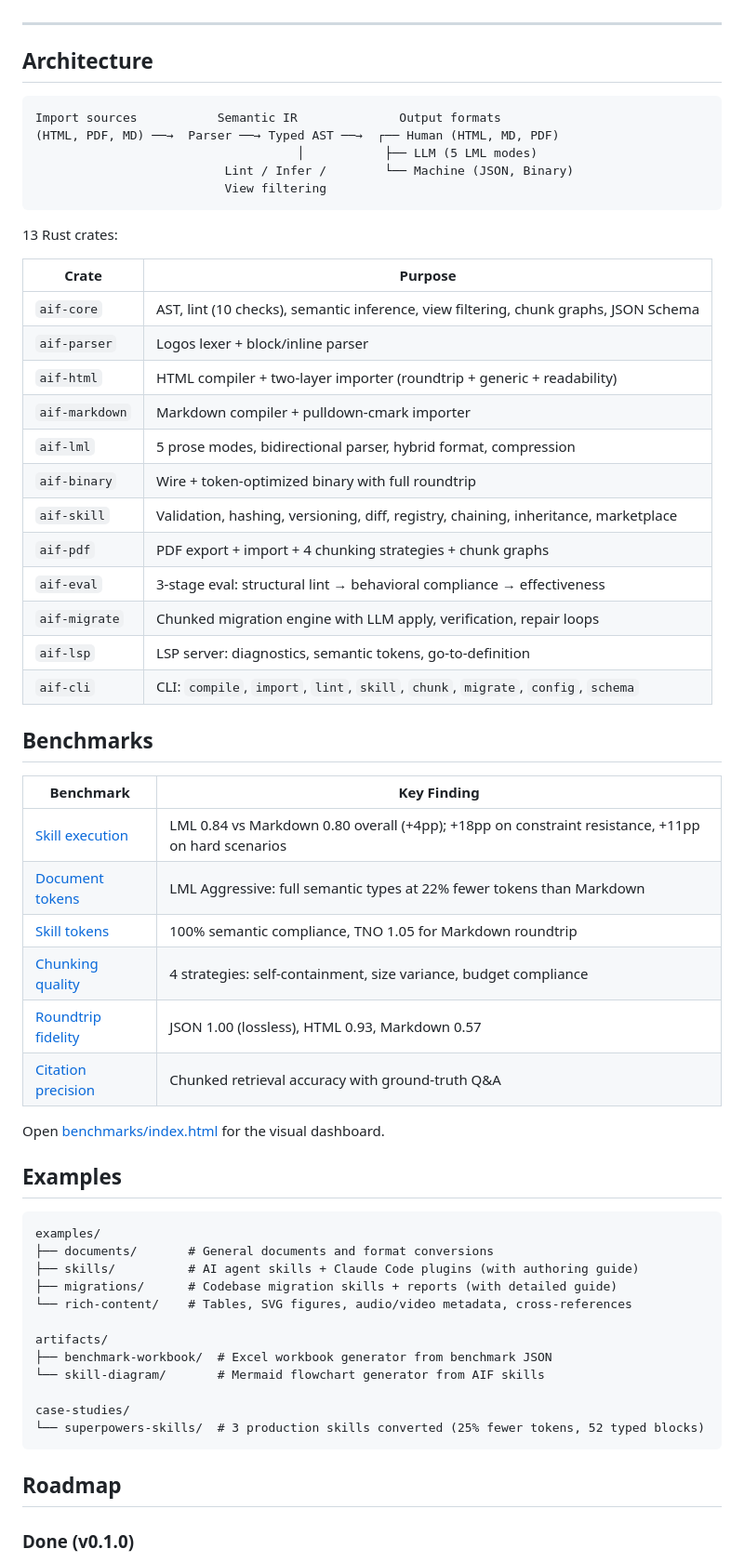
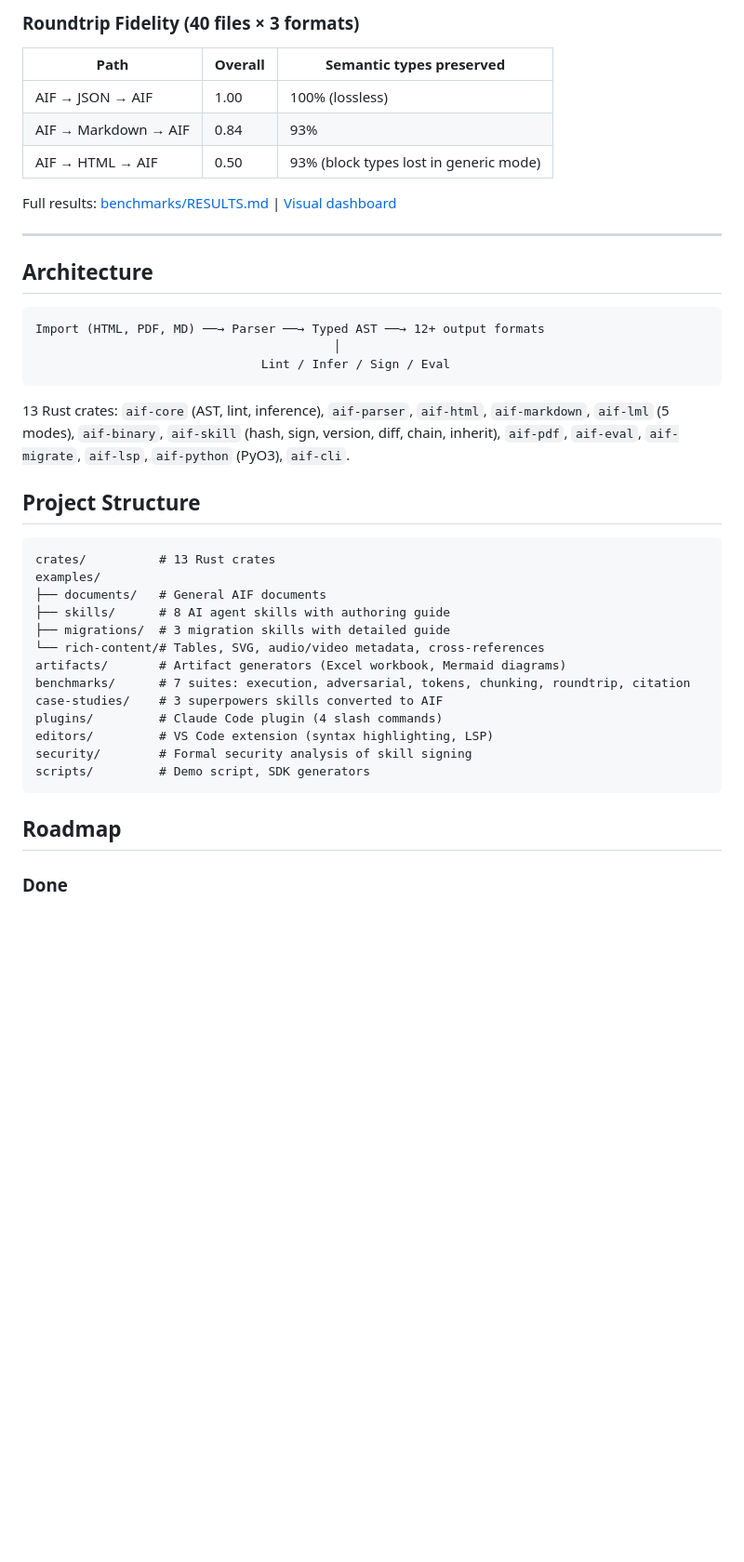
Before and after one commit to LiqunChen0606/skillforge, a Markdown page: README.md, the part around one of its changes. Shown at 93% size. Rendered like a GitHub page; blank space fills up the shorter version.

````diff
--- a/README.md
+++ b/README.md
@@ -174,64 +137,44 @@ Define artifact skills in AIF with `@artifact_skill`, `@input_schema`, `@templat
+### Roundtrip Fidelity (40 files × 3 formats)
+
+| Path | Overall | Semantic types preserved |
+|------|---------|------------------------|
+| AIF → JSON → AIF | 1.00 | 100% (lossless) |
+| AIF → Markdown → AIF | 0.84 | 93% |
+| AIF → HTML → AIF | 0.50 | 93% (block types lost in generic mode) |
+
+Full results: [benchmarks/RESULTS.md](benchmarks/RESULTS.md) | [Visual dashboard](benchmarks/index.html)
 
 ---
 
 ## Architecture
 
 ```
-Import sources           Semantic IR              Output formats
-(HTML, PDF, MD) ──→  Parser ──→ Typed AST ──→  ┌── Human (HTML, MD, PDF)
-                                    │           ├── LLM (5 LML modes)
-                          Lint / Infer /        └── Machine (JSON, Binary)
-                          View filtering
+Import (HTML, PDF, MD) ──→ Parser ──→ Typed AST ──→ 12+ output formats
+                                         │
+                               Lint / Infer / Sign / Eval
 ```
 
-13 Rust crates:
+13 Rust crates: `aif-core` (AST, lint, inference), `aif-parser`, `aif-html`, `aif-markdown`, `aif-lml` (5 modes), `aif-binary`, `aif-skill` (hash, sign, version, diff, chain, inherit), `aif-pdf`, `aif-eval`, `aif-migrate`, `aif-lsp`, `aif-python` (PyO3), `aif-cli`.
 
-| Crate | Purpose |
-|-------|---------|
-| `aif-core` | AST, lint (10 checks), semantic inference, view filtering, chunk graphs, JSON Schema |
-| `aif-parser` | Logos lexer + block/inline parser |
-| `aif-html` | HTML compiler + two-layer importer (roundtrip + generic + readability) |
-| `aif-markdown` | Markdown compiler + pulldown-cmark importer |
-| `aif-lml` | 5 prose modes, bidirectional parser, hybrid format, compression |
-| `aif-binary` | Wire + token-optimized binary with full roundtrip |
-| `aif-skill` | Validation, hashing, versioning, diff, registry, chaining, inheritance, marketplace |
-| `aif-pdf` | PDF export + import + 4 chunking strategies + chunk graphs |
-| `aif-eval` | 3-stage eval: structural lint → behavioral compliance → effectiveness |
-| `aif-migrate` | Chunked migration engine with LLM apply, verification, repair loops |
-| `aif-lsp` | LSP server: diagnostics, semantic tokens, go-to-definition |
-| `aif-cli` | CLI: `compile`, `import`, `lint`, `skill`, `chunk`, `migrate`, `config`, `schema` |
-
-## Benchmarks
-
-| Benchmark | Key Finding |
-|-----------|-------------|
-| [Skill execution](benchmarks/skill-execution/) | LML 0.84 vs Markdown 0.80 overall (+4pp); +18pp on constraint resistance, +11pp on hard scenarios |
-| [Document tokens](benchmarks/document-tokens/) | LML Aggressive: full semantic types at 22% fewer tokens than Markdown |
-| [Skill tokens](benchmarks/skill-tokens/) | 100% semantic compliance, TNO 1.05 for Markdown roundtrip |
-| [Chunking quality](benchmarks/chunking/) | 4 strategies: self-containment, size variance, budget compliance |
-| [Roundtrip fidelity](benchmarks/roundtrip/) | JSON 1.00 (lossless), HTML 0.93, Markdown 0.57 |
-| [Citation precision](benchmarks/citation-precision/) | Chunked retrieval accuracy with ground-truth Q&A |
-
-Open [benchmarks/index.html](benchmarks/index.html) for the visual dashboard.
-
-## Examples
+## Project Structure
 
 ```
+crates/          # 13 Rust crates
 examples/
-├── documents/       # General documents and format conversions
-├── skills/          # AI agent skills + Claude Code plugins (with authoring guide)
-├── migrations/      # Codebase migration skills + reports (with detailed guide)
-└── rich-content/    # Tables, SVG figures, audio/video metadata, cross-references
-
-artifacts/
-├── benchmark-workbook/  # Excel workbook generator from benchmark JSON
-└── skill-diagram/       # Mermaid flowchart generator from AIF skills
-
-case-studies/
-└── superpowers-skills/  # 3 production skills converted (25% fewer tokens, 52 typed blocks)
+├── documents/   # General AIF documents
+├── skills/      # 8 AI agent skills with authoring guide
+├── migrations/  # 3 migration skills with detailed guide
+└── rich-content/# Tables, SVG, audio/video metadata, cross-references
+artifacts/       # Artifact generators (Excel workbook, Mermaid diagrams)
+benchmarks/      # 7 suites: execution, adversarial, tokens, chunking, roundtrip, citation
+case-studies/    # 3 superpowers skills converted to AIF
+plugins/         # Claude Code plugin (4 slash commands)
+editors/         # VS Code extension (syntax highlighting, LSP)
+security/        # Formal security analysis of skill signing
+scripts/         # Demo script, SDK generators
 ```
 
 ## Roadmap
 
-### Done (v0.1.0)
+### Done
 
````
Also changed, not shown: other parts of README.md (+96 -139 lines).
